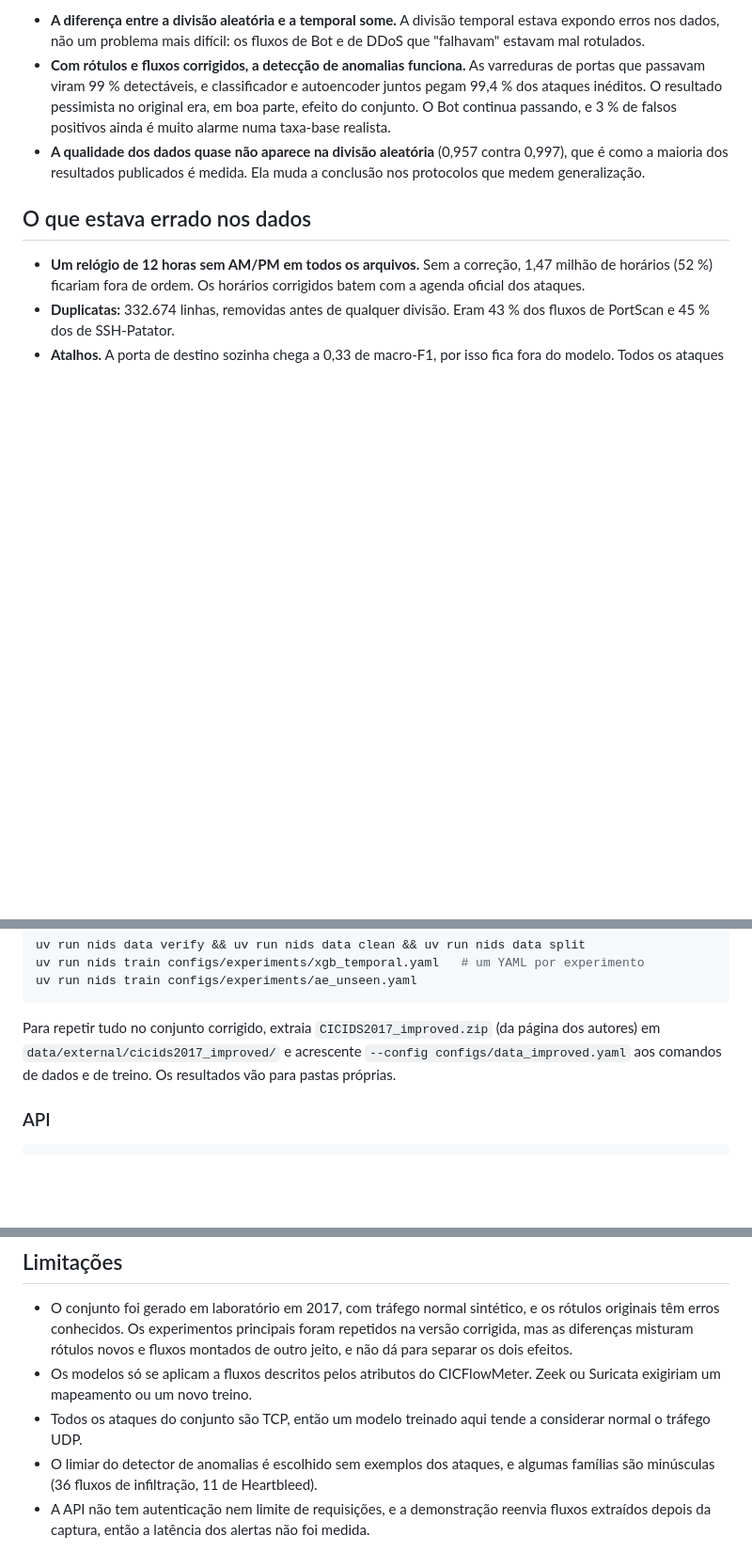
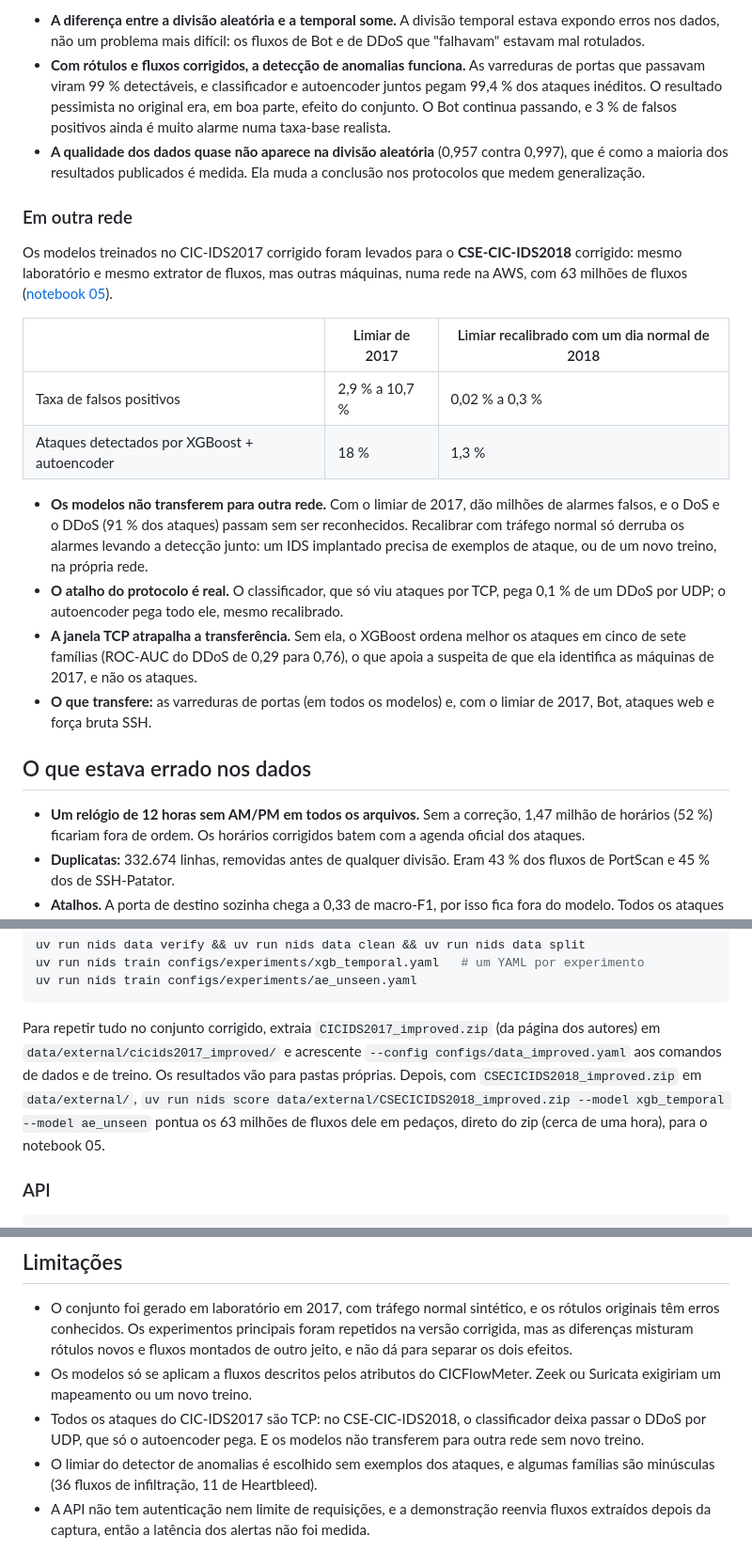
Before and after one commit to IsabelaaTeixeira/ids-ml, a Markdown page: README.pt-BR.md, 3 parts joined by grey strips. Shown at 94% size. Drawn GitHub-style; blank space fills up the shorter version.

```diff
--- a/README.pt-BR.md
+++ b/README.pt-BR.md
@@ -81,6 +81,29 @@ O mesmo pipeline e os mesmos modelos nessa versão mudam o quadro
   a maioria dos resultados publicados é medida. Ela muda a conclusão nos protocolos que medem
   generalização.
 
+### Em outra rede
+
+Os modelos treinados no CIC-IDS2017 corrigido foram levados para o **CSE-CIC-IDS2018** corrigido:
+mesmo laboratório e mesmo extrator de fluxos, mas outras máquinas, numa rede na AWS, com 63 milhões
+de fluxos ([notebook 05](notebooks/05_outra_rede.ipynb)).
+
+| | Limiar de 2017 | Limiar recalibrado com um dia normal de 2018 |
+|---|---|---|
+| Taxa de falsos positivos | 2,9 % a 10,7 % | 0,02 % a 0,3 % |
+| Ataques detectados por XGBoost + autoencoder | 18 % | 1,3 % |
+
+- **Os modelos não transferem para outra rede.** Com o limiar de 2017, dão milhões de alarmes
+  falsos, e o DoS e o DDoS (91 % dos ataques) passam sem ser reconhecidos. Recalibrar com tráfego
+  normal só derruba os alarmes levando a detecção junto: um IDS implantado precisa de exemplos de
+  ataque, ou de um novo treino, na própria rede.
+- **O atalho do protocolo é real.** O classificador, que só viu ataques por TCP, pega 0,1 % de um
+  DDoS por UDP; o autoencoder pega todo ele, mesmo recalibrado.
+- **A janela TCP atrapalha a transferência.** Sem ela, o XGBoost ordena melhor os ataques em cinco
+  de sete famílias (ROC-AUC do DDoS de 0,29 para 0,76), o que apoia a suspeita de que ela identifica
+  as máquinas de 2017, e não os ataques.
+- **O que transfere:** as varreduras de portas (em todos os modelos) e, com o limiar de 2017, Bot,
+  ataques web e força bruta SSH.
+
 ## O que estava errado nos dados
 
 - **Um relógio de 12 horas sem AM/PM em todos os arquivos.** Sem a correção, 1,47 milhão de horários
@@ -137,7 +160,11 @@ uv run nids train configs/experiments/ae_unseen.yaml
 
 Para repetir tudo no conjunto corrigido, extraia `CICIDS2017_improved.zip` (da página dos autores)
 em `data/external/cicids2017_improved/` e acrescente `--config configs/data_improved.yaml` aos
-comandos de dados e de treino. Os resultados vão para pastas próprias.
+comandos de dados e de treino. Os resultados vão para pastas próprias. Depois, com
+`CSECICIDS2018_improved.zip` em `data/external/`,
+`uv run nids score data/external/CSECICIDS2018_improved.zip --model xgb_temporal --model ae_unseen`
+pontua os 63 milhões de fluxos dele em pedaços, direto do zip (cerca de uma hora), para o
+notebook 05.
 
 ### API
 
@@ -182,8 +209,8 @@ terminais: `NIDS_CLASSIFIER=xgb_unseen uv run uvicorn nids.serving.api:create_ap
   efeitos.
 - Os modelos só se aplicam a fluxos descritos pelos atributos do CICFlowMeter. Zeek ou Suricata
   exigiriam um mapeamento ou um novo treino.
-- Todos os ataques do conjunto são TCP, então um modelo treinado aqui tende a considerar normal o
-  tráfego UDP.
+- Todos os ataques do CIC-IDS2017 são TCP: no CSE-CIC-IDS2018, o classificador deixa passar o DDoS
+  por UDP, que só o autoencoder pega. E os modelos não transferem para outra rede sem novo treino.
 - O limiar do detector de anomalias é escolhido sem exemplos dos ataques, e algumas famílias são
   minúsculas (36 fluxos de infiltração, 11 de Heartbleed).
 - A API não tem autenticação nem limite de requisições, e a demonstração reenvia fluxos extraídos
```
Also changed, not shown: README.md (+28 -1 lines), docs/ARQUITETURA.md (+5 -1 lines), docs/adr/0011-outra-rede.md (added, +45 -0 lines), reports/figures/outra_rede_revocacao.png (added), 2 other files.
